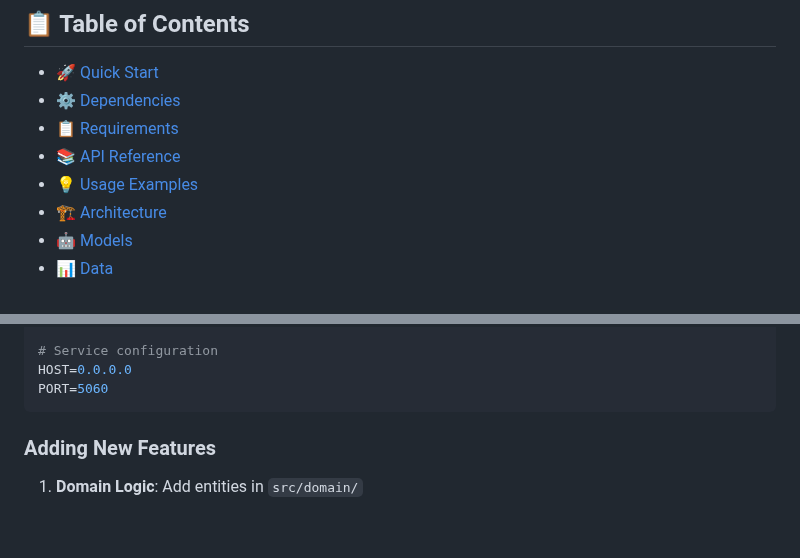
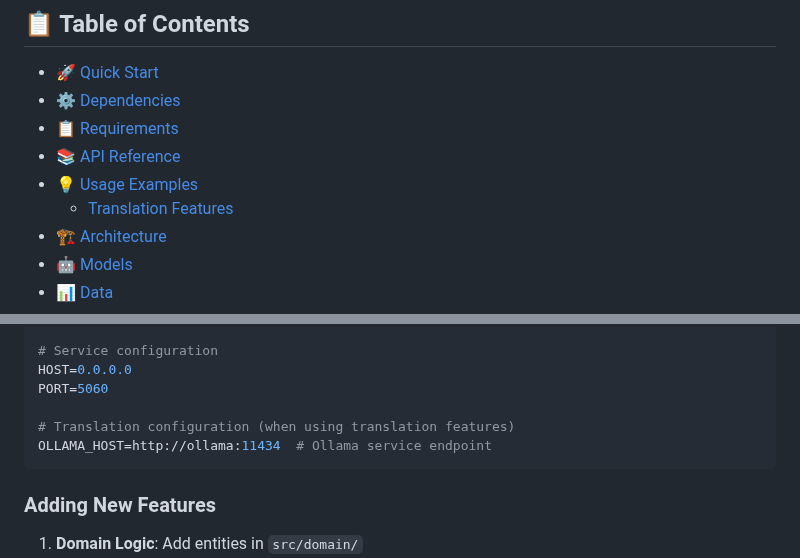
Before and after one commit to huridocs/pdf-document-layout-analysis, a Markdown page: README.md, 2 parts joined by grey strips. Rendered like a GitHub page; blank space fills up the shorter version.

````diff
--- a/README.md
+++ b/README.md
@@ -117,6 +118,7 @@ make stop
 - [📋 Requirements](#-requirements)
 - [📚 API Reference](#-api-reference)
 - [💡 Usage Examples](#-usage-examples)
+  - [Translation Features](#translation-features)
 - [🏗️ Architecture](#-architecture)
 - [🤖 Models](#-models)
 - [📊 Data](#-data)
@@ -691,6 +697,9 @@ MODELS_PATH=./models
 # Service configuration
 HOST=0.0.0.0
 PORT=5060
+
+# Translation configuration (when using translation features)
+OLLAMA_HOST=http://ollama:11434  # Ollama service endpoint
 ```
 
 ### Adding New Features
````
Also changed, not shown: other parts of README.md (+8 -3 lines).
